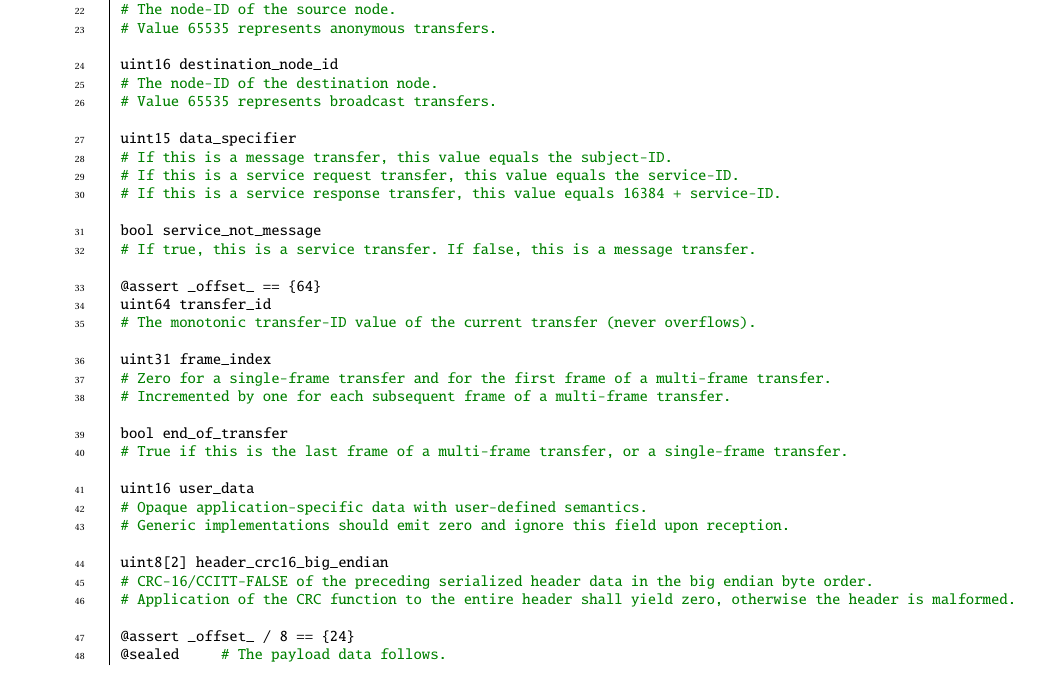
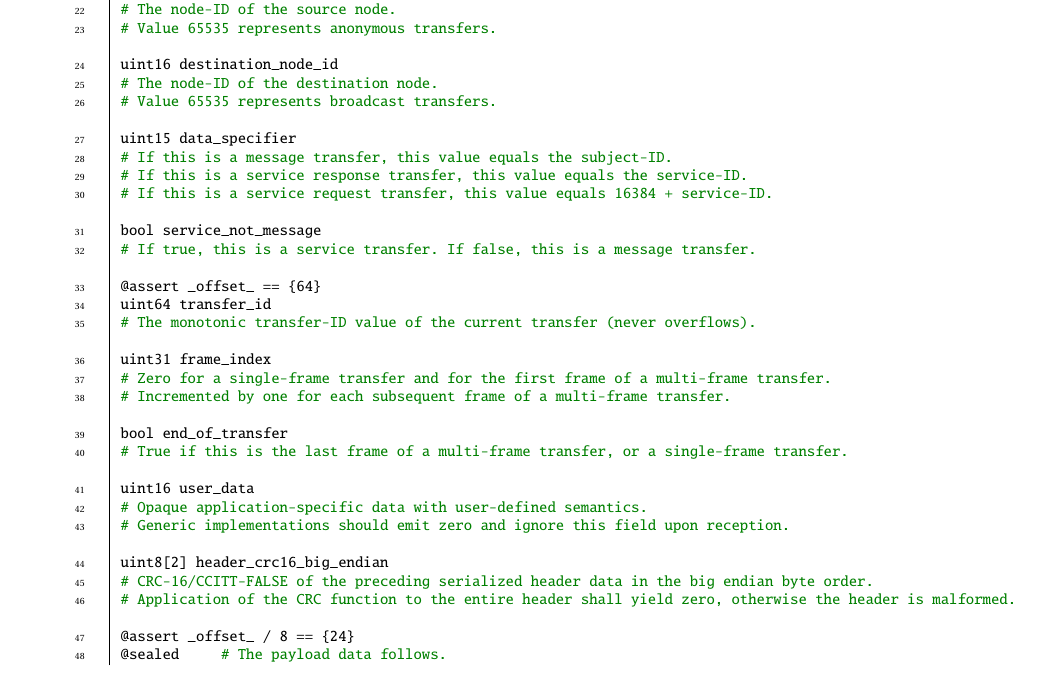
Before and after one commit to OpenCyphal/specification, a LaTeX thesis (specification/Cyphal_Specification.tex, which reads specification/transport/udp/udp.tex): part of page 68 of 83, cut so that both start at the same text. Compiled offline with pdfLaTeX; a LaTeX package or settings file that is missing is left out.

Commit message:
Correct a mistake in the header definition

```diff
--- a/specification/transport/udp/udp.tex
+++ b/specification/transport/udp/udp.tex
@@ -262,8 +262,8 @@ uint16 destination_node_id
 
 uint15 data_specifier
 # If this is a message transfer, this value equals the subject-ID.
-# If this is a service request transfer, this value equals the service-ID.
-# If this is a service response transfer, this value equals 16384 + service-ID.
+# If this is a service response transfer, this value equals the service-ID.
+# If this is a service request transfer, this value equals 16384 + service-ID.
 
 bool service_not_message
 # If true, this is a service transfer. If false, this is a message transfer.
```
